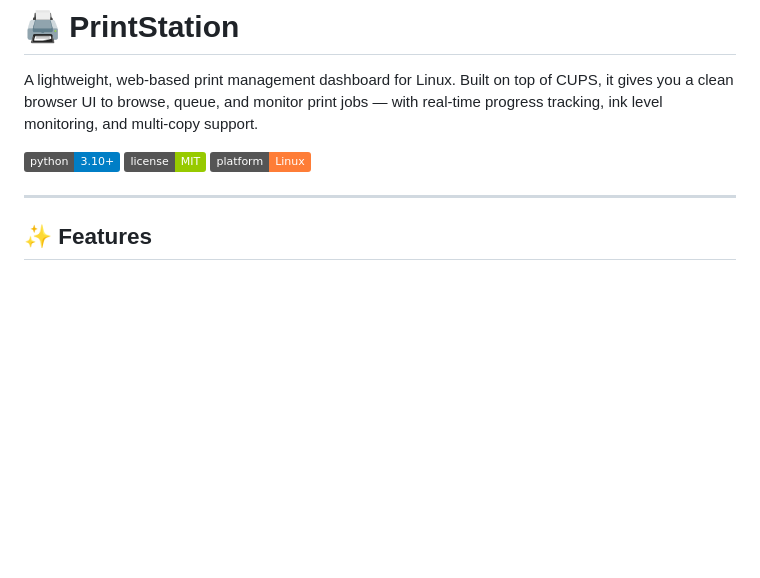
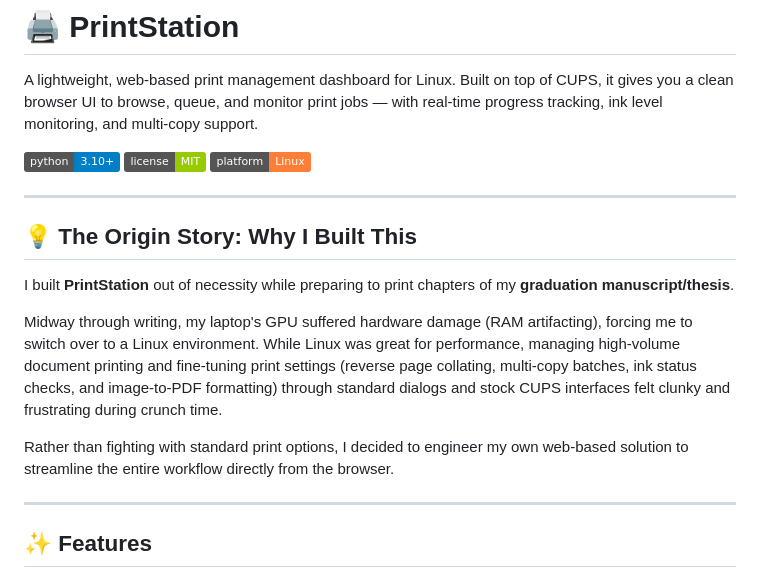
Before and after one commit to KooooL-AID/printstation, a Markdown page: README.md, the part around the change. Drawn GitHub-style; badges without logos; blank space fills up the shorter version.

Commit message:
docs: add origin story & thesis context to README

```diff
--- a/README.md
+++ b/README.md
@@ -5,6 +5,16 @@ A lightweight, web-based print management dashboard for Linux. Built on top of C
 ![Python](https://img.shields.io/badge/python-3.10%2B-blue)
 ![License](https://img.shields.io/badge/license-MIT-green)
 ![Platform](https://img.shields.io/badge/platform-Linux-orange)
+
+---
+
+## 💡 The Origin Story: Why I Built This
+
+I built **PrintStation** out of necessity while preparing to print chapters of my **graduation manuscript/thesis**.
+
+Midway through writing, my laptop's GPU suffered hardware damage (RAM artifacting), forcing me to switch over to a Linux environment. While Linux was great for performance, managing high-volume document printing and fine-tuning print settings (reverse page collating, multi-copy batches, ink status checks, and image-to-PDF formatting) through standard dialogs and stock CUPS interfaces felt clunky and frustrating during crunch time.
+
+Rather than fighting with standard print options, I decided to engineer my own web-based solution to streamline the entire workflow directly from the browser.
 
 ---
 
```
